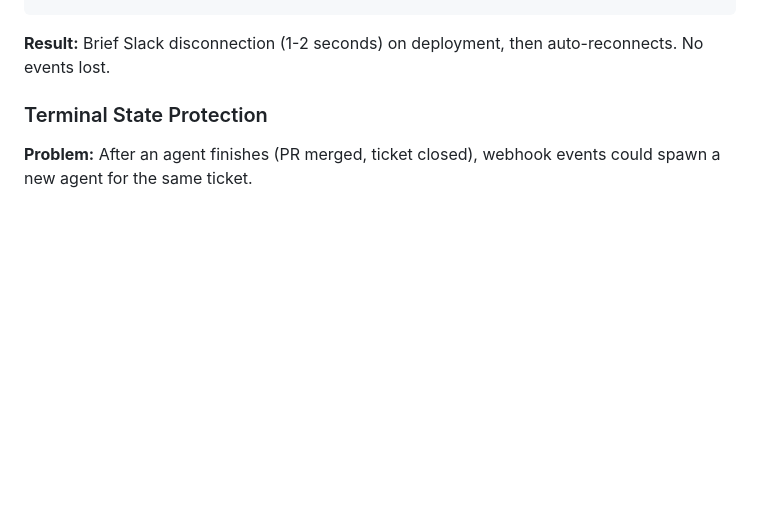
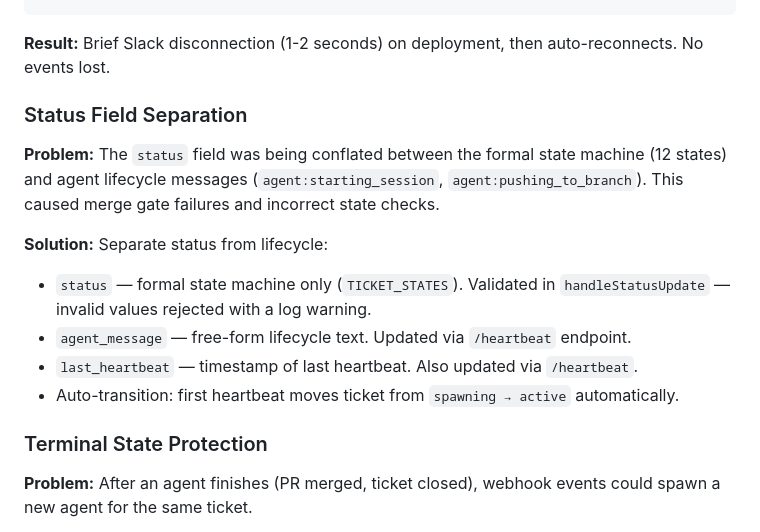
Before and after one commit to fryanpan/product-engineer, a Markdown page: docs/deployment-safety.md, the part around the change. GitHub-like rendering; blank space fills up the shorter version.

````diff
--- a/docs/deployment-safety.md
+++ b/docs/deployment-safety.md
@@ -155,6 +155,16 @@ private async ensureContainerRunning() {
 ```
 
 **Result:** Brief Slack disconnection (1-2 seconds) on deployment, then auto-reconnects. No events lost.
+
+### Status Field Separation
+
+**Problem:** The `status` field was being conflated between the formal state machine (12 states) and agent lifecycle messages (`agent:starting_session`, `agent:pushing_to_branch`). This caused merge gate failures and incorrect state checks.
+
+**Solution:** Separate status from lifecycle:
+- `status` — formal state machine only (`TICKET_STATES`). Validated in `handleStatusUpdate` — invalid values rejected with a log warning.
+- `agent_message` — free-form lifecycle text. Updated via `/heartbeat` endpoint.
+- `last_heartbeat` — timestamp of last heartbeat. Also updated via `/heartbeat`.
+- Auto-transition: first heartbeat moves ticket from `spawning → active` automatically.
 
 ### Terminal State Protection
 
````
Also changed, not shown: docs/architecture/architecture.md (+60 -6 lines), docs/process/learnings.md (+14 -0 lines).
